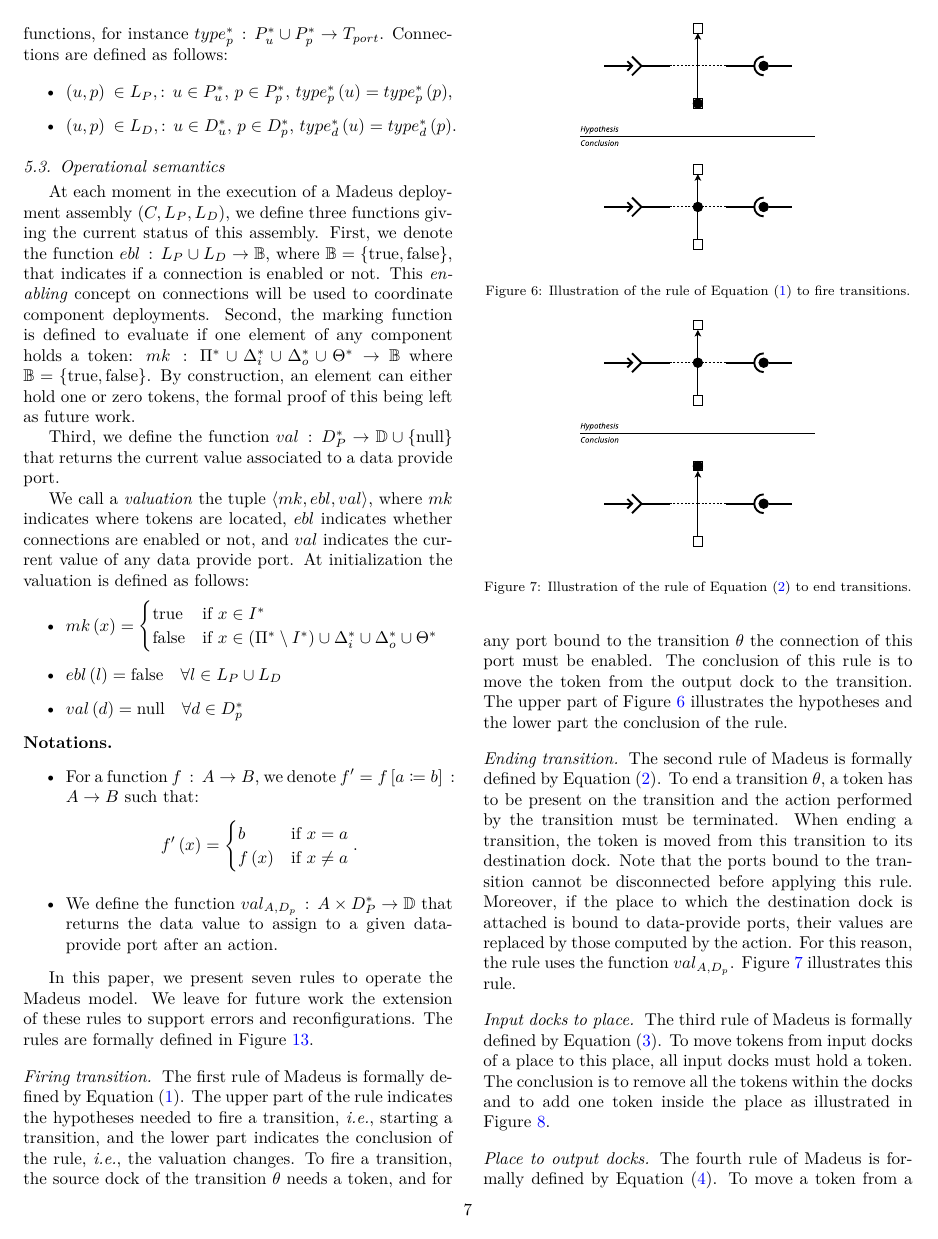
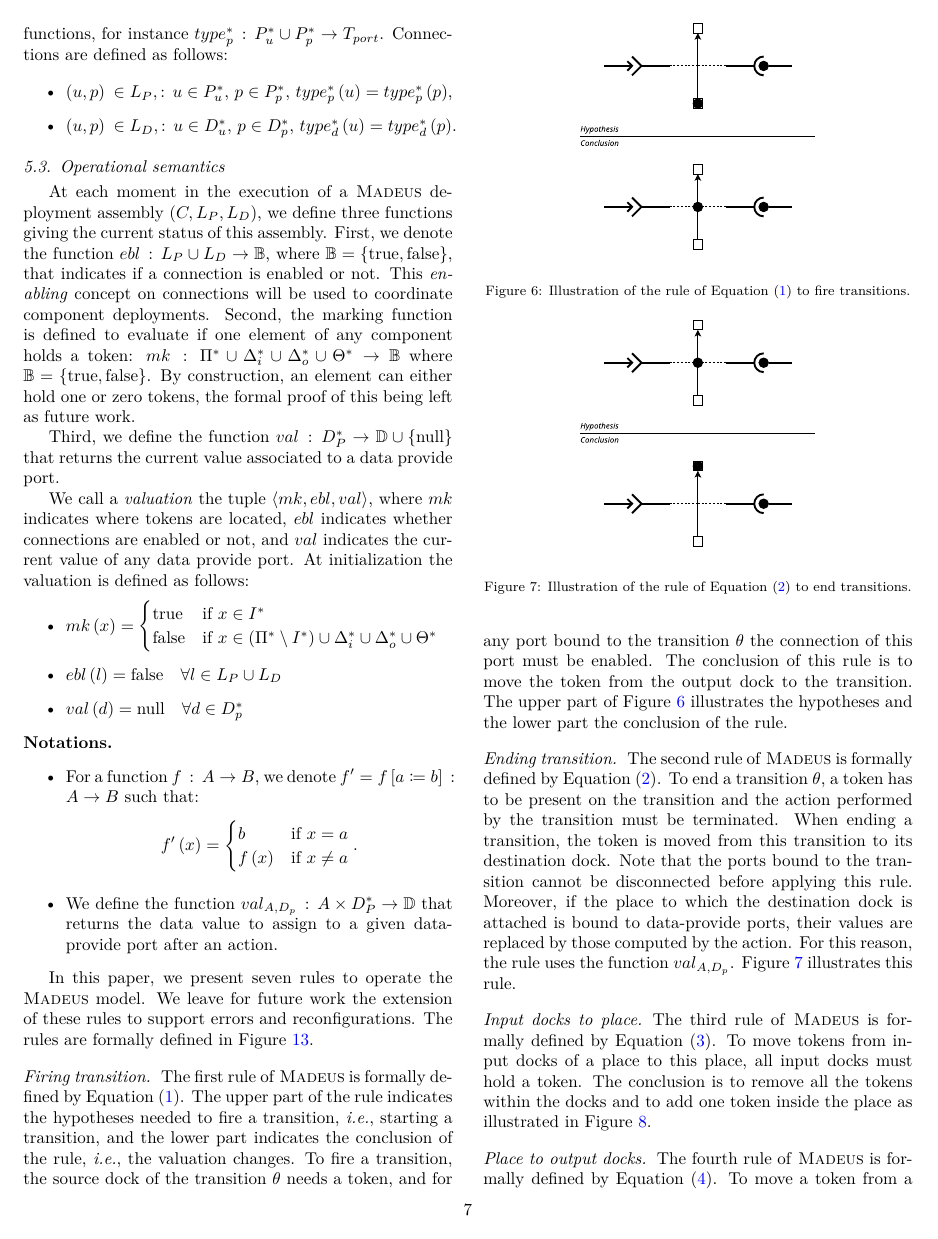
Before and after one commit to Concerto-D/openstack-traces, a LaTeX paper (paper/main.tex, which reads paper/header.tex): page 7 of 18. Compiled offline with pdfLaTeX.

Commit message:
Add header macros and packages in header.tex

```diff
--- a/paper/header.tex
+++ b/paper/header.tex
@@ -1,4 +1,5 @@
 
+\usepackage[table]{xcolor}
 \usepackage{lmodern}
 
 \usepackage[utf8]{inputenc}
@@ -14,15 +15,29 @@
 \newcommand{\aka}[0]{{\em a.k.a.}\xspace}
 \newcommand{\via}[0]{{\em via}\xspace}
 
-\newcommand{\mad}[0]{Madeus\xspace}
-\newcommand{\kolla}[0]{Kolla\xspace}
-
+\newcommand{\ecotype}[0]{\emph{nantes-ecotype}\xspace}
 \newcommand{\nova}[0]{\emph{lyon-nova}\xspace}
-\newcommand{\ecotype}[0]{\emph{nantes-ecotype}\xspace}
 
 \newcommand{\ansass}[0]{\emph{spmd-$1$t}\xspace}
 \newcommand{\aeoass}[0]{\emph{dag-$2$t}\xspace}
 \newcommand{\madass}[0]{\emph{dag-nt}\xspace}
+
+\newcommand{\shell}[0]{\textsc{Shell}\xspace}
+\newcommand{\bash}[0]{\emph{bash}\xspace}
+\newcommand{\ansible}[0]{\textsc{Ansible}\xspace}
+\newcommand{\chef}[0]{\textsc{Chef}\xspace}
+\newcommand{\puppet}[0]{\textsc{Puppet}\xspace}
+\newcommand{\cfengine}[0]{\textsc{CFEngine}\xspace}
+\newcommand{\deployware}[0]{\textsc{DeployWare}\xspace}
+\newcommand{\juju}[0]{\textsc{Juju}\xspace}
+\newcommand{\kubernetes}[0]{\textsc{Kubernetes}\xspace}
+\newcommand{\aeolus}[0]{\textsc{Aeolus}\xspace}
+\newcommand{\mad}[0]{\textsc{Madeus}\xspace}
+
+\newcommand{\kolla}[0]{Kolla\xspace}
+
+\newcommand{\apache}[0]{\textsc{Apache}\xspace}
+\newcommand{\mysql}[0]{\textsc{MySQL}\xspace}
 
 \newcommand{\implem}[0]{PoC\xspace}
 \newcommand{\llc}{L\textsuperscript{2}C\xspace}
@@ -53,7 +68,12 @@
 \usepackage{subfig}
 \usepackage{pifont}
 \usepackage{wasysym}
+
 \usepackage{booktabs} % For formal tables
+\usepackage{array,multirow}
+\newcommand{\STAB}[1]{\begin{tabular}{@{}c@{}}#1\end{tabular}}
+
+\usepackage{siunitx}
 \usepackage{cleveref}
 
 \usepackage{tikz}
@@ -68,6 +88,8 @@
 \tikzstyle{beginning} = [rectangle, rounded corners, minimum width=2cm, minimum height=1cm,text centered, draw=black, fill=gray!40]
 \tikzstyle{control} = [rectangle, rounded corners, minimum width=2cm, minimum height=1cm,text centered, draw=black, fill=orange!30]
 \tikzstyle{arrow} = [thick,->,>=stealth]
+
+\def\cmark{\tikz\fill[scale=0.4](0,.35) -- (.25,0) -- (1,.7) -- (.25,.15) -- cycle;}
 
 % lstlisting python + colors
 \usepackage{color}
```
Also changed, not shown: paper/Makefile.
